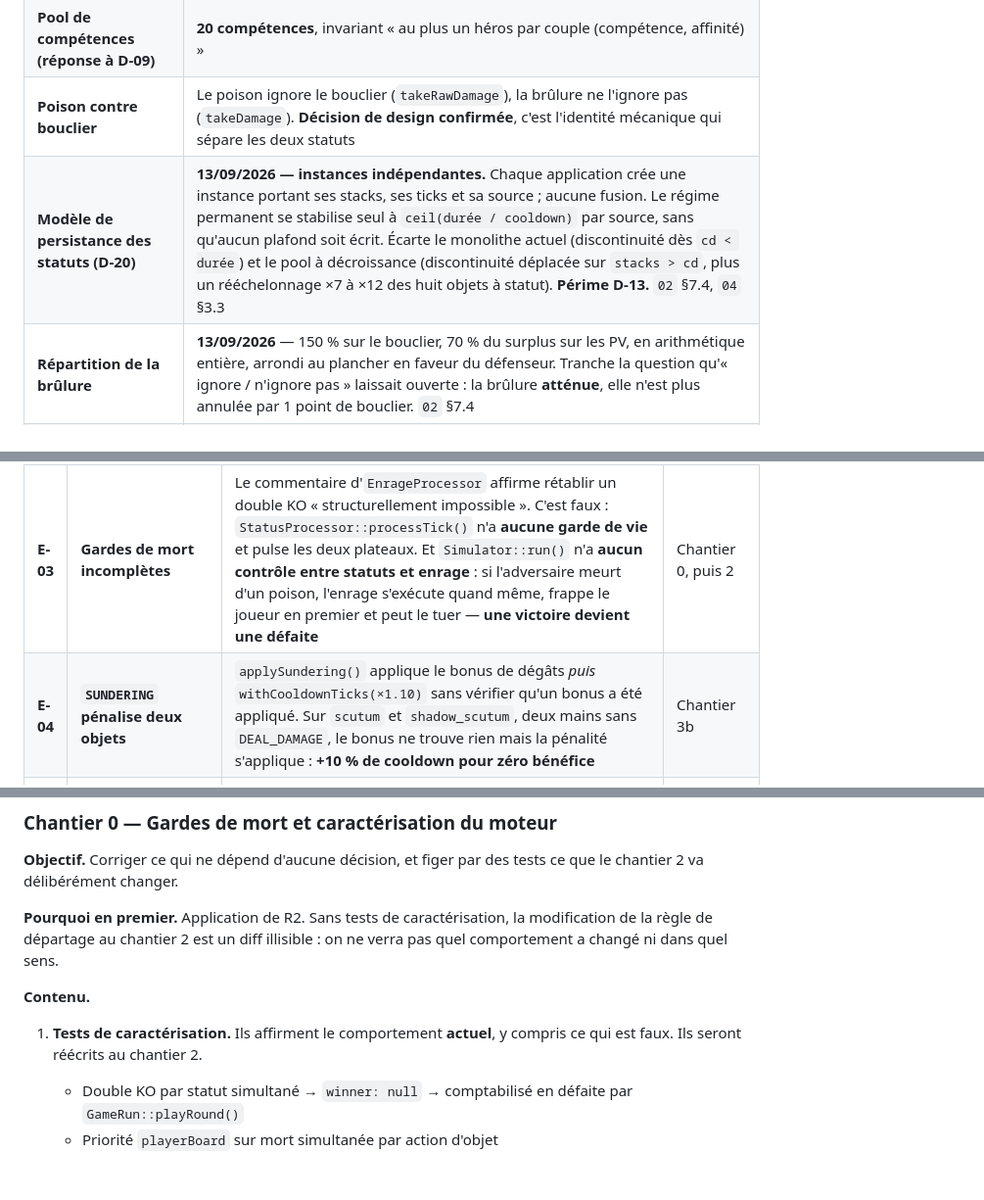
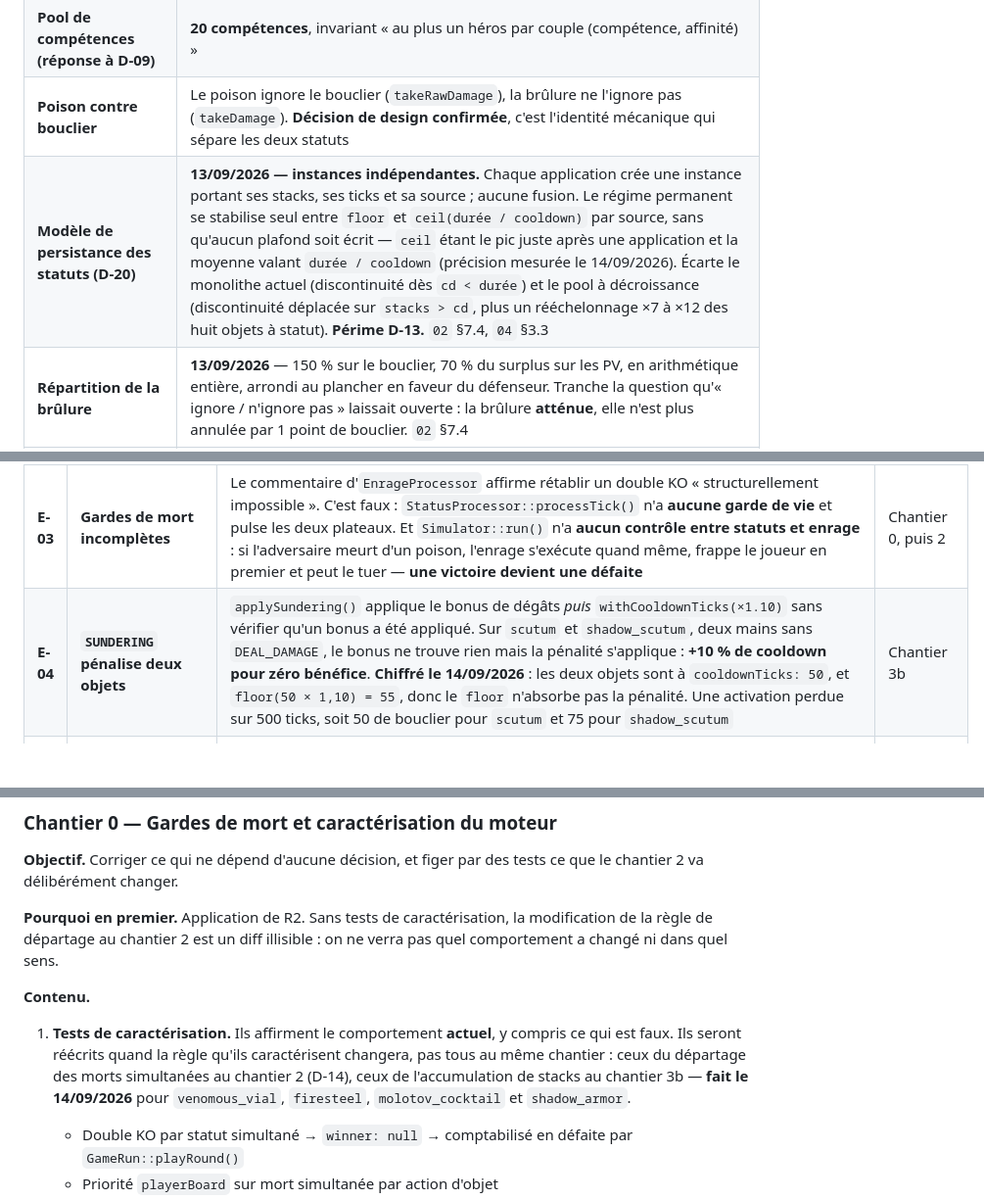
Before and after one commit to LaurentRoches/Noyau, a Markdown page: docs/07-roadmap-des-chantiers.md, 3 parts joined by grey strips. Shown at 98% size. Rendered like a GitHub page; blank space fills up the shorter version.

```diff
--- a/docs/07-roadmap-des-chantiers.md
+++ b/docs/07-roadmap-des-chantiers.md
@@ -103,7 +103,7 @@ Fichiers non lus : `Stash`, `Wallet`, `ShopOffer`, `AssignedItem`, les énuméra
 | **Volume d'objets (réponse à D-06)** | **180** : 40 neutres + 20 par affinité |
 | **Pool de compétences (réponse à D-09)** | **20 compétences**, invariant « au plus un héros par couple (compétence, affinité) » |
 | **Poison contre bouclier** | Le poison ignore le bouclier (`takeRawDamage`), la brûlure ne l'ignore pas (`takeDamage`). **Décision de design confirmée**, c'est l'identité mécanique qui sépare les deux statuts |
-| **Modèle de persistance des statuts (D-20)** | **13/09/2026 — instances indépendantes.** Chaque application crée une instance portant ses stacks, ses ticks et sa source ; aucune fusion. Le régime permanent se stabilise seul à `ceil(durée / cooldown)` par source, sans qu'aucun plafond soit écrit. Écarte le monolithe actuel (discontinuité dès `cd < durée`) et le pool à décroissance (discontinuité déplacée sur `stacks > cd`, plus un rééchelonnage ×7 à ×12 des huit objets à statut). **Périme D-13.** `02` §7.4, `04` §3.3 |
+| **Modèle de persistance des statuts (D-20)** | **13/09/2026 — instances indépendantes.** Chaque application crée une instance portant ses stacks, ses ticks et sa source ; aucune fusion. Le régime permanent se stabilise seul entre `floor` et `ceil(durée / cooldown)` par source, sans qu'aucun plafond soit écrit — `ceil` étant le pic juste après une application et la moyenne valant `durée / cooldown` (précision mesurée le 14/09/2026). Écarte le monolithe actuel (discontinuité dès `cd < durée`) et le pool à décroissance (discontinuité déplacée sur `stacks > cd`, plus un rééchelonnage ×7 à ×12 des huit objets à statut). **Périme D-13.** `02` §7.4, `04` §3.3 |
 | **Répartition de la brûlure** | **13/09/2026** — 150 % sur le bouclier, 70 % du surplus sur les PV, en arithmétique entière, arrondi au plancher en faveur du défenseur. Tranche la question qu'« ignore / n'ignore pas » laissait ouverte : la brûlure **atténue**, elle n'est plus annulée par 1 point de bouclier. `02` §7.4 |
 | **Le soin retire des stacks (D-21)** | **13/09/2026 — oui.** Un déclenchement de `HEAL` retire 1 stack de `POISON` et 1 de `BURN`, sur l'instance à la plus longue durée restante, calculé sur le soin **tenté**. `REGEN` ne nettoie pas. Donne au soin le second rôle qui manquait face au bouclier (§4.1). Dissonance Végétal/Terre assumée et consignée. `02` §7.4 |
 | **Dépendance du chantier 2 au chantier 1a** | **Retirée.** `03` rédige EX-J0-03 comme « tout snapshot porte un champ `engineVersion` », sans mention de moteur embarqué. La révision 1.0 avait ajouté « rejoué localement » et durci un critère hors mandat. Rien dans le format de snapshot ne dépend d'un binaire |
@@ -152,5 +152,5 @@ La révision 1.0 affirmait qu'aucune anomalie ne justifiait de chantier propre.
 | **E-03** | **Gardes de mort incomplètes** | Le commentaire d'`EnrageProcessor` affirme rétablir un double KO « structurellement impossible ». C'est faux : `StatusProcessor::processTick()` n'a **aucune garde de vie** et pulse les deux plateaux. Et `Simulator::run()` n'a **aucun contrôle entre statuts et enrage** : si l'adversaire meurt d'un poison, l'enrage s'exécute quand même, frappe le joueur en premier et peut le tuer — **une victoire devient une défaite** | Chantier 0, puis 2 |
-| **E-04** | **`SUNDERING` pénalise deux objets** | `applySundering()` applique le bonus de dégâts *puis* `withCooldownTicks(×1.10)` sans vérifier qu'un bonus a été appliqué. Sur `scutum` et `shadow_scutum`, deux mains sans `DEAL_DAMAGE`, le bonus ne trouve rien mais la pénalité s'applique : **+10 % de cooldown pour zéro bénéfice** | Chantier 3b |
+| **E-04** | **`SUNDERING` pénalise deux objets** | `applySundering()` applique le bonus de dégâts *puis* `withCooldownTicks(×1.10)` sans vérifier qu'un bonus a été appliqué. Sur `scutum` et `shadow_scutum`, deux mains sans `DEAL_DAMAGE`, le bonus ne trouve rien mais la pénalité s'applique : **+10 % de cooldown pour zéro bénéfice**. **Chiffré le 14/09/2026** : les deux objets sont à `cooldownTicks: 50`, et `floor(50 × 1,10) = 55`, donc le `floor` n'absorbe pas la pénalité. Une activation perdue sur 500 ticks, soit 50 de bouclier pour `scutum` et 75 pour `shadow_scutum` | Chantier 3b |
 | **E-05** | **Flux RNG couplé au catalogue** | `buildWeightedOffer()` tire un `nextFloat()` par héros du pool : 9 à la manche 3, 8 à la manche 5 avec 10 héros. Passer à 16 héros au chantier 6 en consommera 15 et 14. **Toutes les boutiques en aval décalent, et tout journal de run existant rejoue une partie différente.** `GameRunReplayer` résout le catalogue au moment du rejeu, sans l'épingler | Chantier 2, décisions D-17 et D-18 |
 | **E-06** | **Garde manquante dans `playRound()`** | `purchaseItem()` et `openShop()` refusent tant qu'une offre de héros est en attente. `playRound()` ne teste que `isOver()`. Portée réelle limitée : au tour 1, `CombatBoard::__construct()` refuse un roster vide (400) **avant toute mutation**. Le trou se limite aux tours 3 et 5, roster à 1 ou 2 héros : combat en sous-effectif, compteur avancé, puis 409. Le journal reste propre grâce à l'ordre `apply()` puis `append()`. Non atteignable par l'interface | Chantier 0 |
 | **E-07** | **Champs et méthodes morts** | Trois, pas un. `Trigger` n'est lu nulle part — `dispatchForItem()` balaie tous les listeners en ignorant les clés. `Effect::intervalTicks` est sérialisé vers le frontend et n'est renseigné par aucun des 30 objets. `EventDispatcher::dispatch()` et `getListenersFor()` n'ont aucun appelant en production | Chantiers 3 et 3b |
@@ -263,7 +263,7 @@ Les tailles sont **relatives entre elles**, pas des durées. Aucune conversion e
 
 **Contenu.**
 
-1. **Tests de caractérisation.** Ils affirment le comportement **actuel**, y compris ce qui est faux. Ils seront réécrits au chantier 2.
+1. **Tests de caractérisation.** Ils affirment le comportement **actuel**, y compris ce qui est faux. Ils seront réécrits quand la règle qu'ils caractérisent changera, pas tous au même chantier : ceux du départage des morts simultanées au chantier 2 (D-14), ceux de l'accumulation de stacks au chantier 3b — **fait le 14/09/2026** pour `venomous_vial`, `firesteel`, `molotov_cocktail` et `shadow_armor`.
    - Double KO par statut simultané → `winner: null` → comptabilisé en défaite par `GameRun::playRound()`
    - Priorité `playerBoard` sur mort simultanée par action d'objet
    - Priorité `opponentBoard` sur mort simultanée par enrage
```
Also changed, not shown: other parts of docs/07-roadmap-des-chantiers.md (+2 -2 lines), docs/02-game-design-document.md (+3 -3 lines), docs/04-architecture-technique.md (+2 -2 lines).
